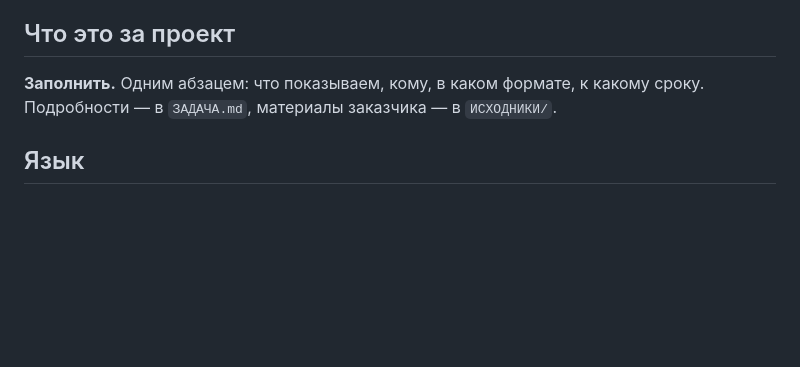
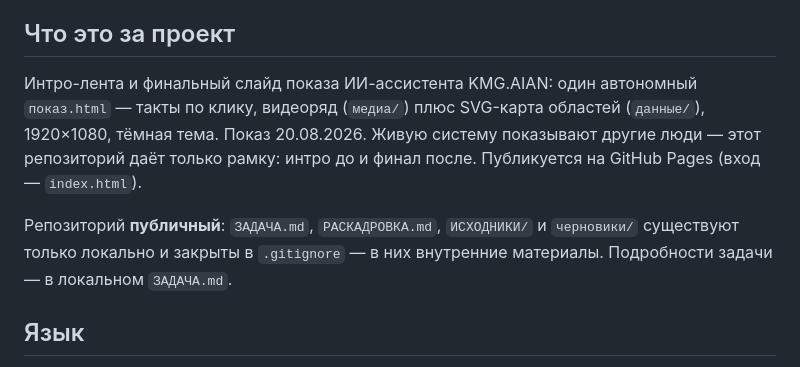
Before and after one commit to nochnik/AIAN_DEMO, a Markdown page: CLAUDE.md, the part around the change. Rendered like a GitHub page; blank space fills up the shorter version.

Commit message:
Паспорт проекта в CLAUDE.md
Заполнен раздел «Что это за проект»: интро-рамка показа KMG.AIAN, срок,
формат, и правило публичного репозитория — какие файлы существуют только
локально и почему.

Co-Authored-By: Claude Fable 5 <noreply@anthropic.com>

```diff
--- a/CLAUDE.md
+++ b/CLAUDE.md
@@ -10,8 +10,15 @@
 
 ## Что это за проект
 
-**Заполнить.** Одним абзацем: что показываем, кому, в каком формате, к какому
-сроку. Подробности — в `ЗАДАЧА.md`, материалы заказчика — в `ИСХОДНИКИ/`.
+Интро-лента и финальный слайд показа ИИ-ассистента KMG.AIAN: один автономный
+`показ.html` — такты по клику, видеоряд (`медиа/`) плюс SVG-карта областей
+(`данные/`), 1920×1080, тёмная тема. Показ 20.08.2026. Живую систему
+показывают другие люди — этот репозиторий даёт только рамку: интро до и
+финал после. Публикуется на GitHub Pages (вход — `index.html`).
+
+Репозиторий **публичный**: `ЗАДАЧА.md`, `РАСКАДРОВКА.md`, `ИСХОДНИКИ/` и
+`черновики/` существуют только локально и закрыты в `.gitignore` — в них
+внутренние материалы. Подробности задачи — в локальном `ЗАДАЧА.md`.
 
 ## Язык
 
```
